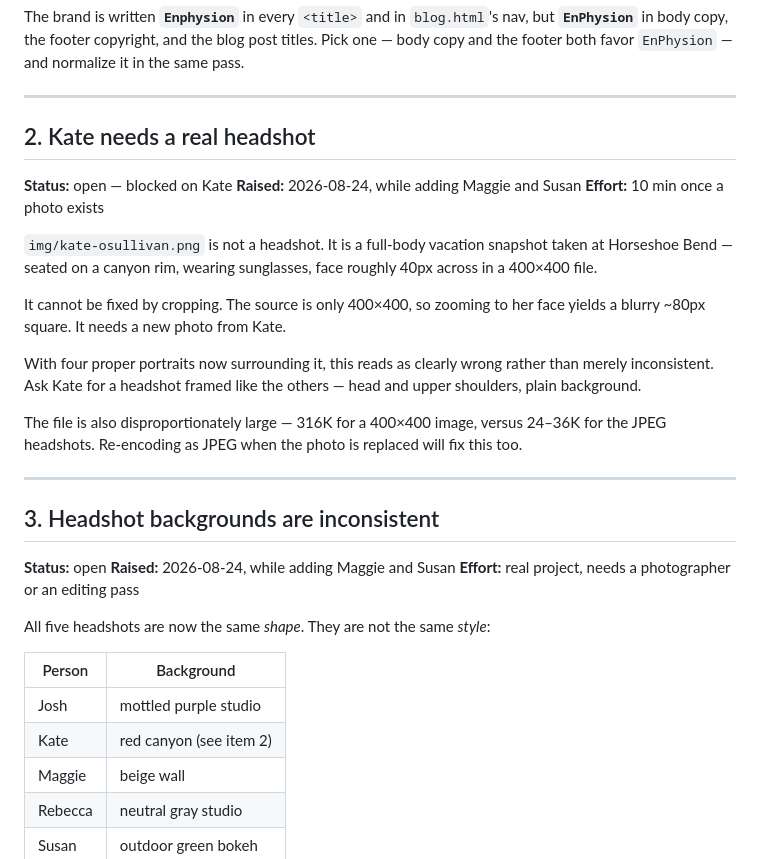
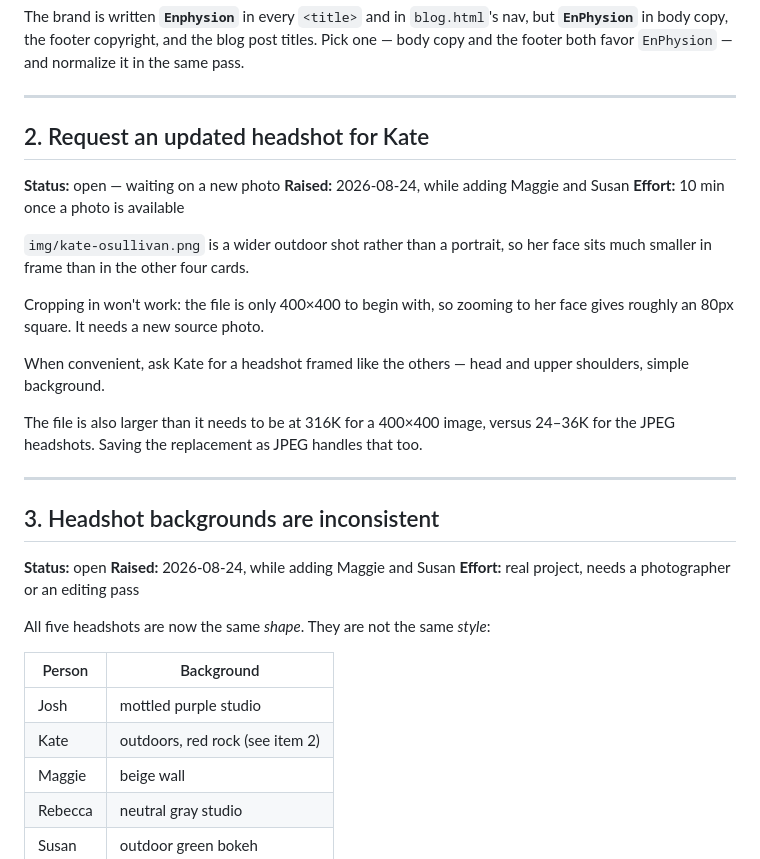
Before and after one commit to jocokap/Enphysion, a Markdown page: BACKLOG.md, the part around the change. GitHub-like rendering.

Commit message:
Reword backlog item 2 to be neutral about Kate's photo
This file is visible to everyone with repo access, including the people
described in it. States the practical problem (face too small in frame,
source too low-res to crop) without characterizing the photo.

Co-Authored-By: Claude Opus 5 (1M context) <noreply@anthropic.com>

```diff
--- a/BACKLOG.md
+++ b/BACKLOG.md
@@ -65,26 +65,23 @@ the same pass.
 
 ---
 
-## 2. Kate needs a real headshot
+## 2. Request an updated headshot for Kate
 
-**Status:** open — blocked on Kate
+**Status:** open — waiting on a new photo
 **Raised:** 2026-08-24, while adding Maggie and Susan
-**Effort:** 10 min once a photo exists
+**Effort:** 10 min once a photo is available
 
-`img/kate-osullivan.png` is not a headshot. It is a full-body vacation snapshot taken
-at Horseshoe Bend — seated on a canyon rim, wearing sunglasses, face roughly 40px
-across in a 400×400 file.
+`img/kate-osullivan.png` is a wider outdoor shot rather than a portrait, so her face
+sits much smaller in frame than in the other four cards.
 
-It cannot be fixed by cropping. The source is only 400×400, so zooming to her face
-yields a blurry ~80px square. It needs a new photo from Kate.
+Cropping in won't work: the file is only 400×400 to begin with, so zooming to her
+face gives roughly an 80px square. It needs a new source photo.
 
-With four proper portraits now surrounding it, this reads as clearly wrong rather
-than merely inconsistent. Ask Kate for a headshot framed like the others — head and
-upper shoulders, plain background.
+When convenient, ask Kate for a headshot framed like the others — head and upper
+shoulders, simple background.
 
-The file is also disproportionately large — 316K for a 400×400 image, versus 24–36K
-for the JPEG headshots. Re-encoding as JPEG when the photo is replaced will fix this
-too.
+The file is also larger than it needs to be at 316K for a 400×400 image, versus
+24–36K for the JPEG headshots. Saving the replacement as JPEG handles that too.
 
 ---
 
@@ -99,7 +96,7 @@ All five headshots are now the same *shape*. They are not the same *style*:
 | Person | Background |
 |---|---|
 | Josh | mottled purple studio |
-| Kate | red canyon (see item 2) |
+| Kate | outdoors, red rock (see item 2) |
 | Maggie | beige wall |
 | Rebecca | neutral gray studio |
 | Susan | outdoor green bokeh |
```
